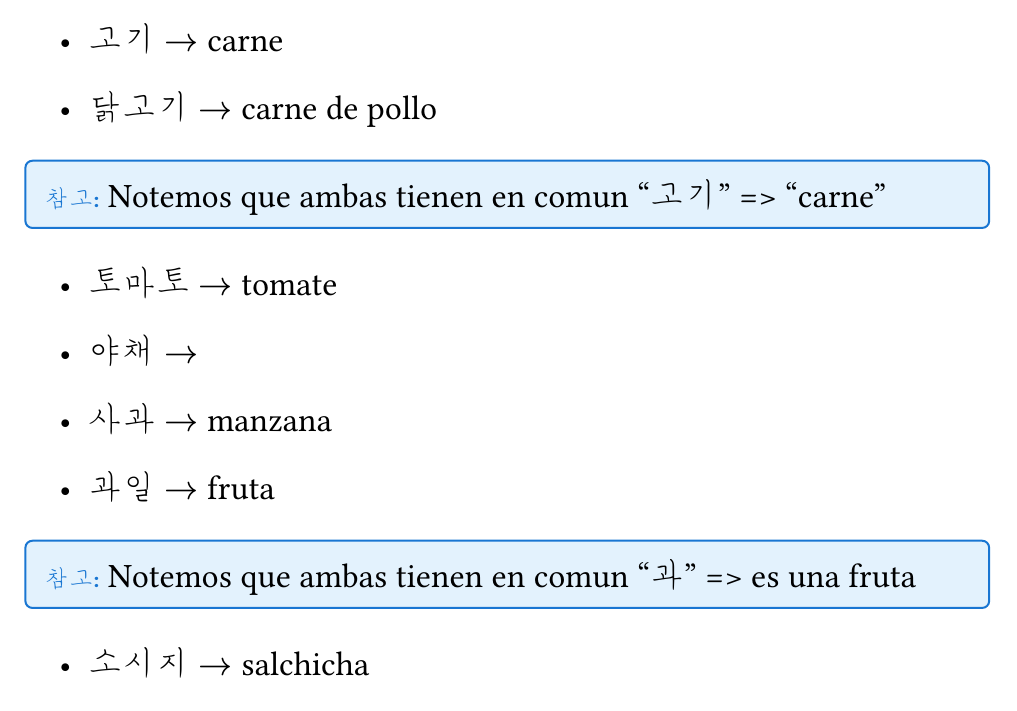
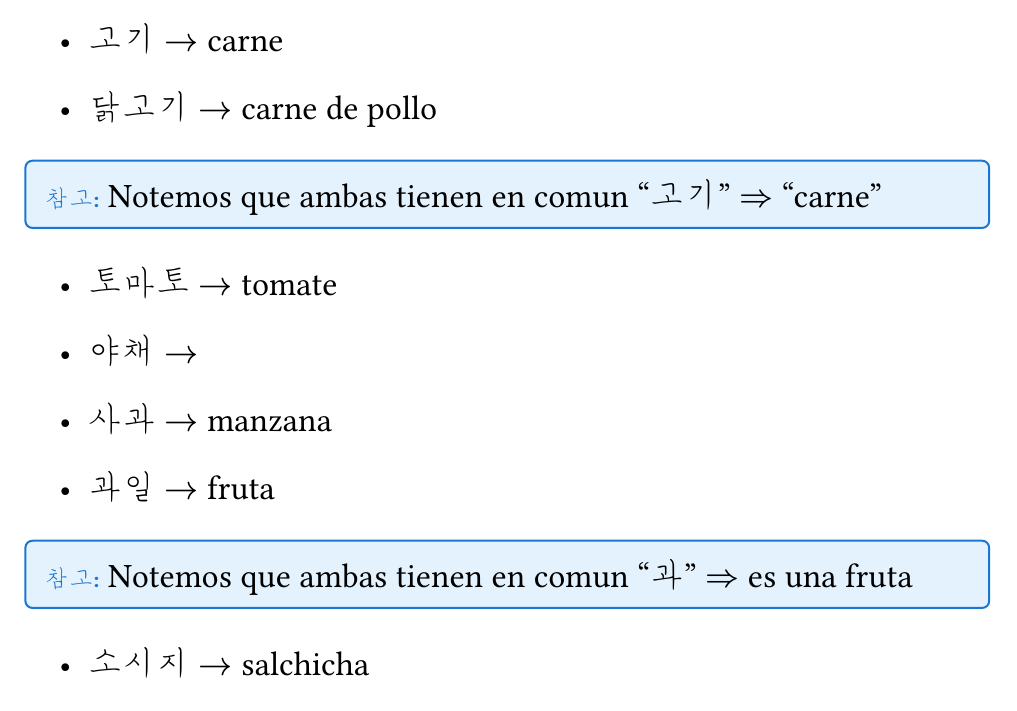
Before and after one commit to JuaniRaggio/KoreanLearn, a Typst document (Teoria/vocabulario_diccionario.typ): part of page 5 of 19, cut so that both start at the same text. Compiled offline with Typst 0.15; a missing font is replaced by an installed copy or a similar font.

Commit message:
fix: arrows

```diff
--- a/Teoria/vocabulario_diccionario.typ
+++ b/Teoria/vocabulario_diccionario.typ
@@ -292,7 +292,7 @@
 - 고기 $->$ carne
 - 닭고기 $->$ carne de pollo
 #nota[
-  Notemos que ambas tienen en comun "고기" => "carne"
+  Notemos que ambas tienen en comun "고기" $=>$ "carne"
 ]
 
 - 토마토 $->$ tomate
@@ -302,7 +302,7 @@
 - 사과 $->$ manzana
 - 과일 $->$ fruta
 #nota[
-  Notemos que ambas tienen en comun "과" => es una fruta
+  Notemos que ambas tienen en comun "과" $=>$ es una fruta
 ]
 
 - 소시지 $->$ salchicha
```
Also changed, not shown: Teoria/sagradas_coreano.typ (+1 -1 lines).
